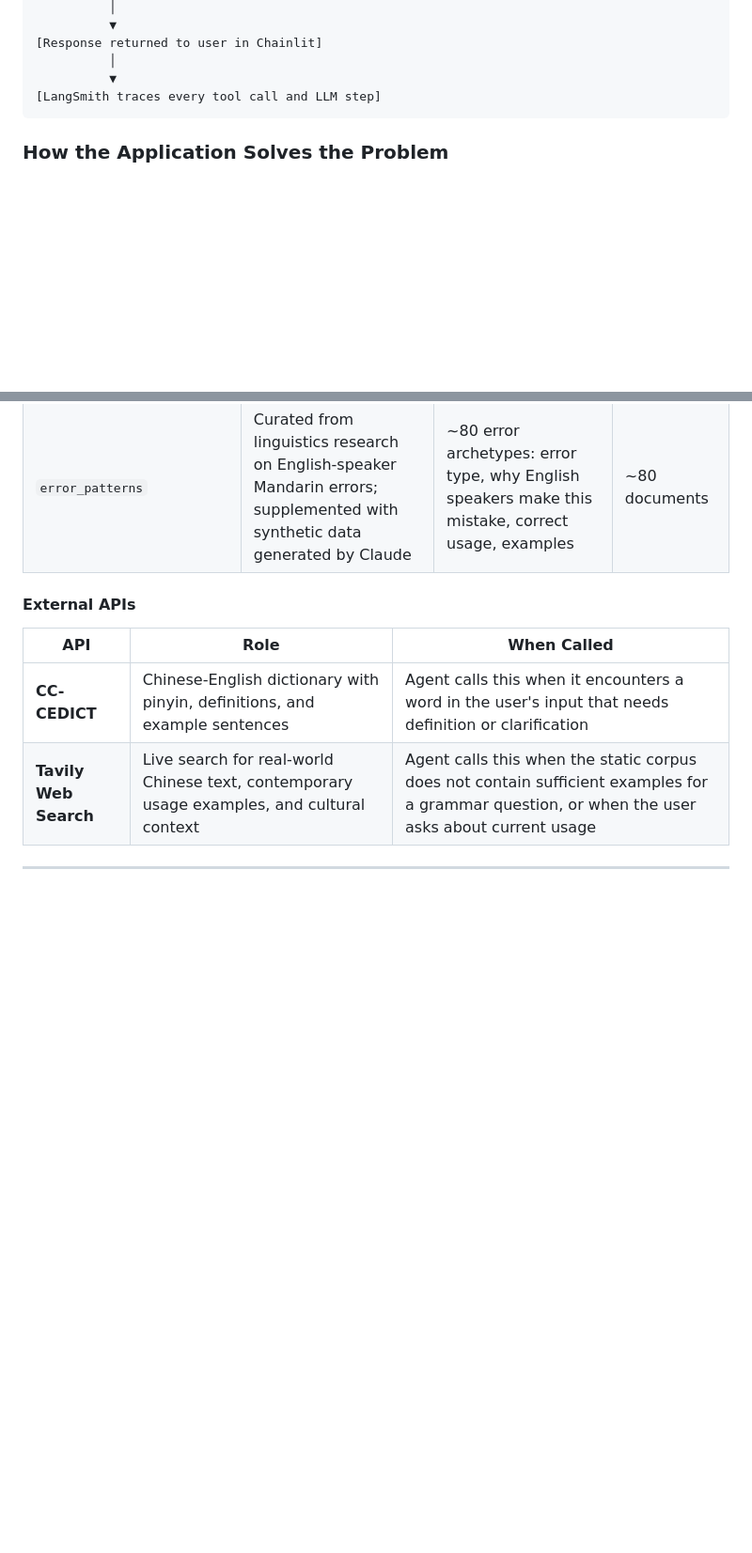
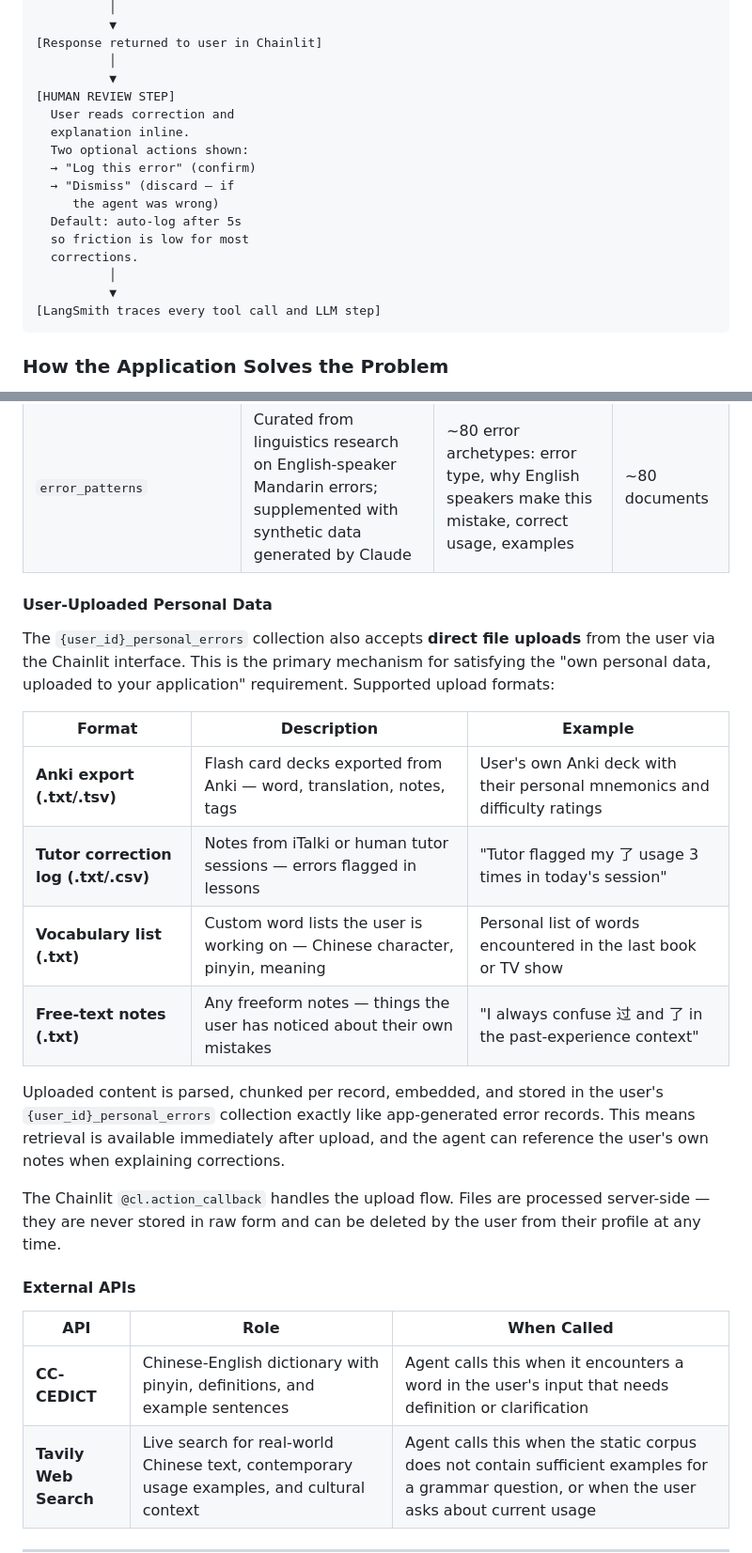
Before and after one commit to reubenfrith/mandarin-coach, a Markdown page: README.md, 2 parts joined by grey strips. Shown at 94% size. Drawn GitHub-style; blank space fills up the shorter version.

````diff
--- a/README.md
+++ b/README.md
@@ -439,6 +440,18 @@ The agent has five tools and decides which to call based on the user's intent an
 [Response returned to user in Chainlit]
           │
           ▼
+[HUMAN REVIEW STEP]
+  User reads correction and
+  explanation inline.
+  Two optional actions shown:
+  → "Log this error" (confirm)
+  → "Dismiss" (discard — if
+     the agent was wrong)
+  Default: auto-log after 5s
+  so friction is low for most
+  corrections.
+          │
+          ▼
 [LangSmith traces every tool call and LLM step]
 ```
 
@@ -468,6 +481,21 @@ The application draws on four data sources loaded into ChromaDB, plus two extern
 | `grammar_rules` | Curated from Chinese Grammar Wiki and standard Mandarin textbooks | ~150 grammar rules, each with: rule name, explanation, common English-speaker mistakes, correct and incorrect examples | ~150 documents |
 | `hsk_vocabulary` | HSK 1–6 official word lists (publicly available as CSV) | ~5,000 word entries: Chinese character, pinyin, English meaning, HSK level, part of speech, example sentence | ~5,000 documents |
 | `error_patterns` | Curated from linguistics research on English-speaker Mandarin errors; supplemented with synthetic data generated by Claude | ~80 error archetypes: error type, why English speakers make this mistake, correct usage, examples | ~80 documents |
+
+#### User-Uploaded Personal Data
+
+The `{user_id}_personal_errors` collection also accepts **direct file uploads** from the user via the Chainlit interface. This is the primary mechanism for satisfying the "own personal data, uploaded to your application" requirement. Supported upload formats:
+
+| Format | Description | Example |
+|---|---|---|
+| **Anki export (.txt/.tsv)** | Flash card decks exported from Anki — word, translation, notes, tags | User's own Anki deck with their personal mnemonics and difficulty ratings |
+| **Tutor correction log (.txt/.csv)** | Notes from iTalki or human tutor sessions — errors flagged in lessons | "Tutor flagged my 了 usage 3 times in today's session" |
+| **Vocabulary list (.txt)** | Custom word lists the user is working on — Chinese character, pinyin, meaning | Personal list of words encountered in the last book or TV show |
+| **Free-text notes (.txt)** | Any freeform notes — things the user has noticed about their own mistakes | "I always confuse 过 and 了 in the past-experience context" |
+
+Uploaded content is parsed, chunked per record, embedded, and stored in the user's `{user_id}_personal_errors` collection exactly like app-generated error records. This means retrieval is available immediately after upload, and the agent can reference the user's own notes when explaining corrections.
+
+The Chainlit `@cl.action_callback` handles the upload flow. Files are processed server-side — they are never stored in raw form and can be deleted by the user from their profile at any time.
 
 #### External APIs
 
````
Also changed, not shown: other parts of README.md (+30 -2 lines).
